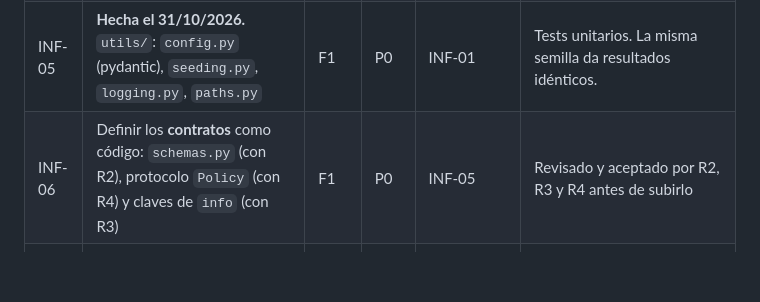
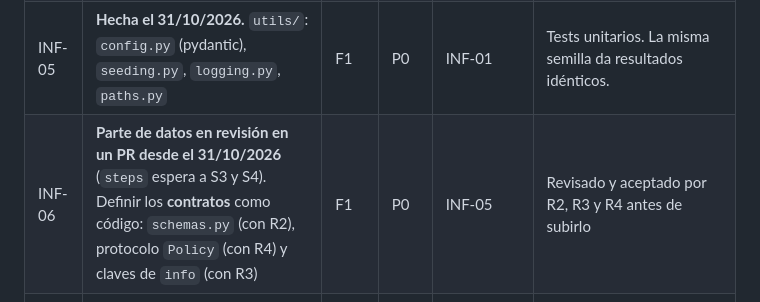
Before and after one commit to donmatthiuz/RL, a Markdown page: docs/04_tareas.md, the part around the change. Rendered like a GitHub page; blank space fills up the shorter version.

```diff
--- a/docs/04_tareas.md
+++ b/docs/04_tareas.md
@@ -55,7 +55,7 @@ La CI/CD volvió al alcance con el ADR-014, que reemplaza al ADR-010.
 | INF-03 | **Hecha el 30/10/2026.** Workflow `ci.yml`: lint, tests y cobertura en cada push a `proyecto` | F0 | P0 | INF-02 | La CI corre en un push de prueba y marca en rojo el commit si falla |
 | INF-04 | Tablero en GitHub Projects con todas las tareas de este documento | F0 | P0 | — | Cada tarea es un issue con su rol, fase y prioridad |
 | INF-05 | **Hecha el 31/10/2026.** `utils/`: `config.py` (pydantic), `seeding.py`, `logging.py`, `paths.py` | F1 | P0 | INF-01 | Tests unitarios. La misma semilla da resultados idénticos. |
-| INF-06 | Definir los **contratos** como código: `schemas.py` (con R2), protocolo `Policy` (con R4) y claves de `info` (con R3) | F1 | P0 | INF-05 | Revisado y aceptado por R2, R3 y R4 antes de subirlo |
+| INF-06 | **Parte de datos en revisión en un PR desde el 31/10/2026** (`steps` espera a S3 y S4). Definir los **contratos** como código: `schemas.py` (con R2), protocolo `Policy` (con R4) y claves de `info` (con R3) | F1 | P0 | INF-05 | Revisado y aceptado por R2, R3 y R4 antes de subirlo |
 | INF-07 | CLI `typer` (`data build`, `train`, `collect-offline`, `evaluate`, `report`) y test de integración E2E sobre el mini-dataset | F2 | P0 | DAT-05, ENV-05, AGT-03, EVA-02 | `pytest -m integration` corre todo el pipeline en < 2 min |
 | INF-08 | Job *smoke-train* en la CI y workflow `nightly.yml` (tests `slow` y backtest corto) | F3 | P1 | INF-07 | El nightly corre por `workflow_dispatch` y por cron |
 | INF-09 | `release.yml` (CD): en un tag `v*` genera el reporte y adjunta las tablas, figuras y modelos finales al GitHub Release | F4 | P1 | EVA-06 | El tag `v1.0` produce un Release con sus artefactos |
```
Also changed, not shown: docs/08_datos_y_entrada_modelo.md (+44 -17 lines).
